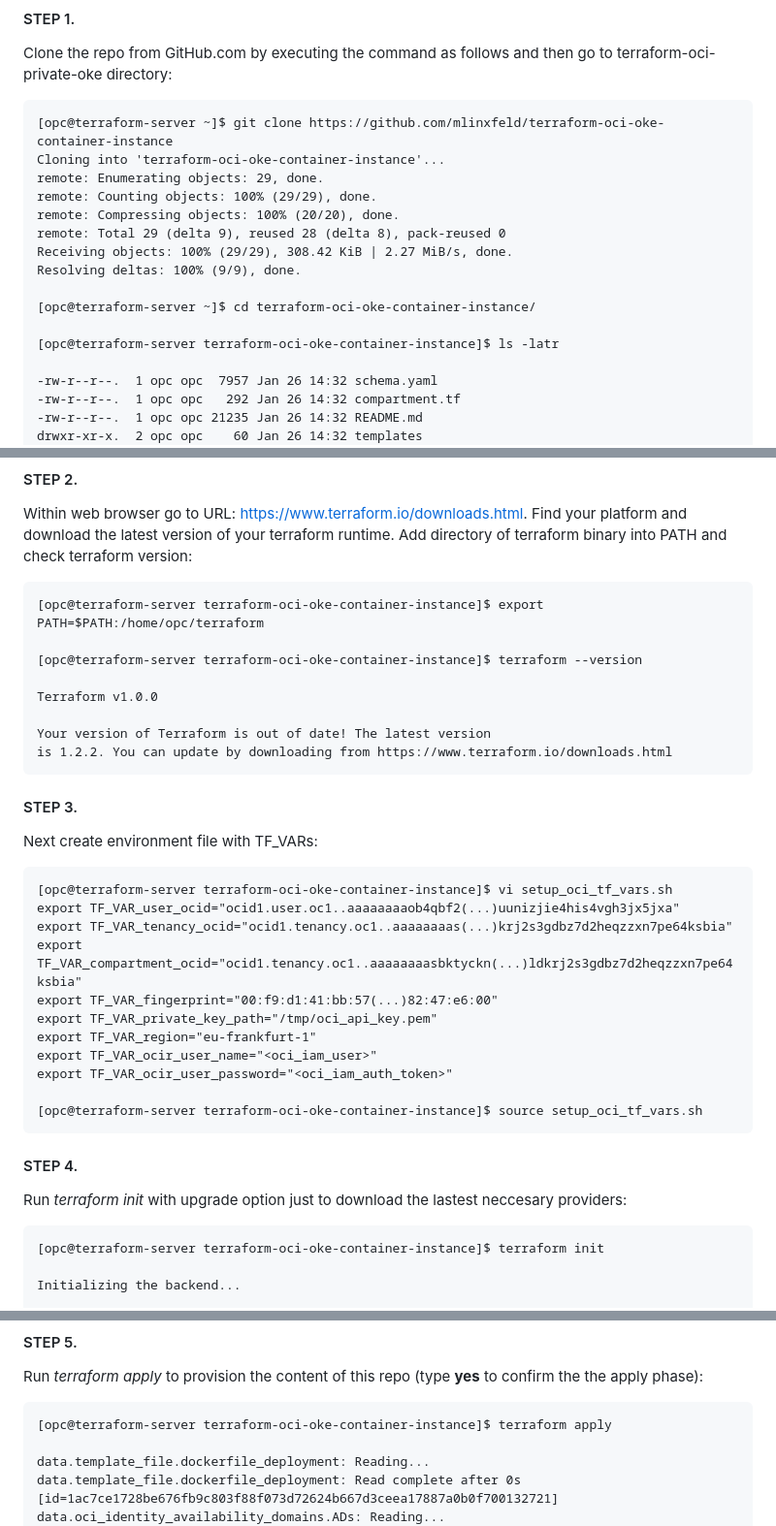
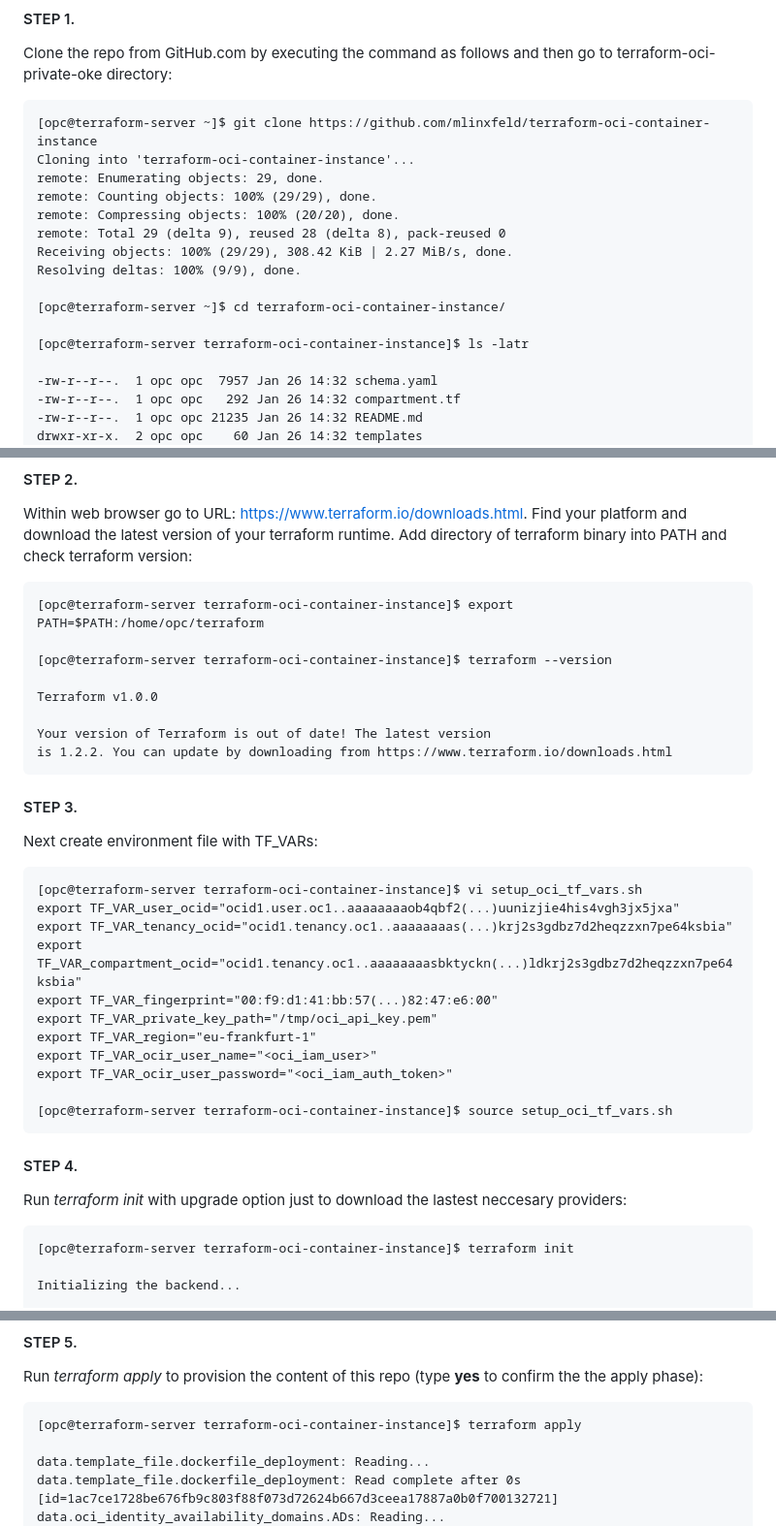
Before and after one commit to mlinxfeld/terraform-oci-container-instance, a Markdown page: README.md, 3 parts joined by grey strips. Shown: that part at 97% size. Rendered like a GitHub page.

````diff
--- a/README.md
+++ b/README.md
@@ -39,8 +39,8 @@ With the usage of this example HCL code you can build topology documented by dia
 Clone the repo from GitHub.com by executing the command as follows and then go to terraform-oci-private-oke directory:
 
 ```
-[opc@terraform-server ~]$ git clone https://github.com/mlinxfeld/terraform-oci-oke-container-instance
-Cloning into 'terraform-oci-oke-container-instance'...
+[opc@terraform-server ~]$ git clone https://github.com/mlinxfeld/terraform-oci-container-instance
+Cloning into 'terraform-oci-container-instance'...
 remote: Enumerating objects: 29, done.
 remote: Counting objects: 100% (29/29), done.
 remote: Compressing objects: 100% (20/20), done.
@@ -48,9 +48,9 @@ remote: Total 29 (delta 9), reused 28 (delta 8), pack-reused 0
 Receiving objects: 100% (29/29), 308.42 KiB | 2.27 MiB/s, done.
 Resolving deltas: 100% (9/9), done.
 
-[opc@terraform-server ~]$ cd terraform-oci-oke-container-instance/
+[opc@terraform-server ~]$ cd terraform-oci-container-instance/
 
-[opc@terraform-server terraform-oci-oke-container-instance]$ ls -latr
+[opc@terraform-server terraform-oci-container-instance]$ ls -latr
 
 -rw-r--r--.  1 opc opc  7957 Jan 26 14:32 schema.yaml
 -rw-r--r--.  1 opc opc   292 Jan 26 14:32 compartment.tf
@@ -71,9 +71,9 @@ drwxr-xr-x.  2 opc opc    60 Jan 26 14:32 templates
 Within web browser go to URL: https://www.terraform.io/downloads.html. Find your platform and download the latest version of your terraform runtime. Add directory of terraform binary into PATH and check terraform version:
 
 ```
-[opc@terraform-server terraform-oci-oke-container-instance]$ export PATH=$PATH:/home/opc/terraform
+[opc@terraform-server terraform-oci-container-instance]$ export PATH=$PATH:/home/opc/terraform
 
-[opc@terraform-server terraform-oci-oke-container-instance]$ terraform --version
+[opc@terraform-server terraform-oci-container-instance]$ terraform --version
 
 Terraform v1.0.0
 
@@ -85,7 +85,7 @@ is 1.2.2. You can update by downloading from https://www.terraform.io/downloads.
 Next create environment file with TF_VARs:
 
 ```
-[opc@terraform-server terraform-oci-oke-container-instance]$ vi setup_oci_tf_vars.sh
+[opc@terraform-server terraform-oci-container-instance]$ vi setup_oci_tf_vars.sh
 export TF_VAR_user_ocid="ocid1.user.oc1..aaaaaaaaob4qbf2(...)uunizjie4his4vgh3jx5jxa"
 export TF_VAR_tenancy_ocid="ocid1.tenancy.oc1..aaaaaaaas(...)krj2s3gdbz7d2heqzzxn7pe64ksbia"
 export TF_VAR_compartment_ocid="ocid1.tenancy.oc1..aaaaaaaasbktyckn(...)ldkrj2s3gdbz7d2heqzzxn7pe64ksbia"
@@ -95,14 +95,14 @@ export TF_VAR_region="eu-frankfurt-1"
 export TF_VAR_ocir_user_name="<oci_iam_user>"
 export TF_VAR_ocir_user_password="<oci_iam_auth_token>"
 
-[opc@terraform-server terraform-oci-oke-container-instance]$ source setup_oci_tf_vars.sh
+[opc@terraform-server terraform-oci-container-instance]$ source setup_oci_tf_vars.sh
 ```
 
 #### STEP 4.
 Run *terraform init* with upgrade option just to download the lastest neccesary providers:
 
 ```
-[opc@terraform-server terraform-oci-oke-container-instance]$ terraform init
+[opc@terraform-server terraform-oci-container-instance]$ terraform init
 
 Initializing the backend...
 
@@ -144,7 +144,7 @@ commands will detect it and remind you to do so if necessary.
 Run *terraform apply* to provision the content of this repo (type **yes** to confirm the the apply phase):
 
 ```
-[opc@terraform-server terraform-oci-oke-container-instance]$ terraform apply
+[opc@terraform-server terraform-oci-container-instance]$ terraform apply
 
 data.template_file.dockerfile_deployment: Reading...
 data.template_file.dockerfile_deployment: Read complete after 0s [id=1ac7ce1728be676fb9c803f88f073d72624b667d3ceea17887a0b0f700132721]
````
Also changed, not shown: other parts of README.md (+3 -3 lines).
